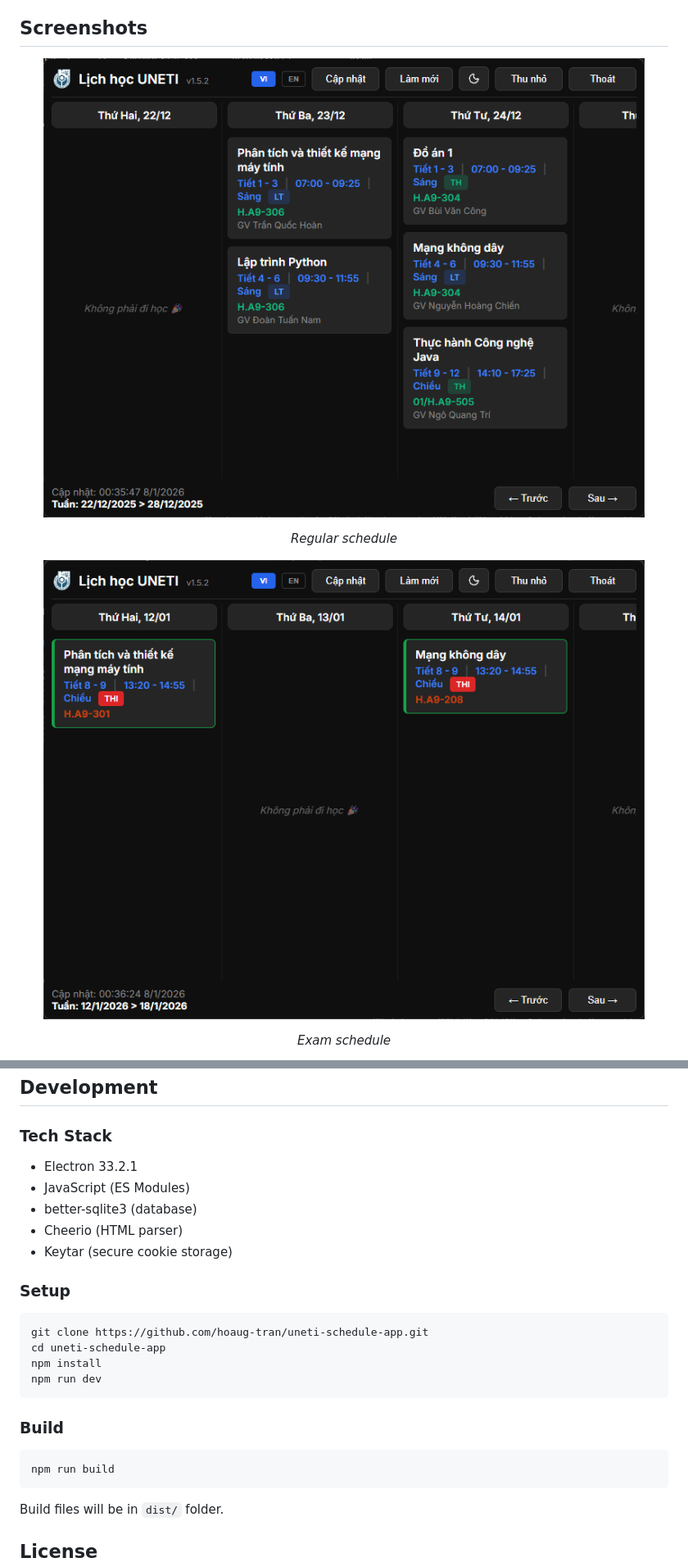
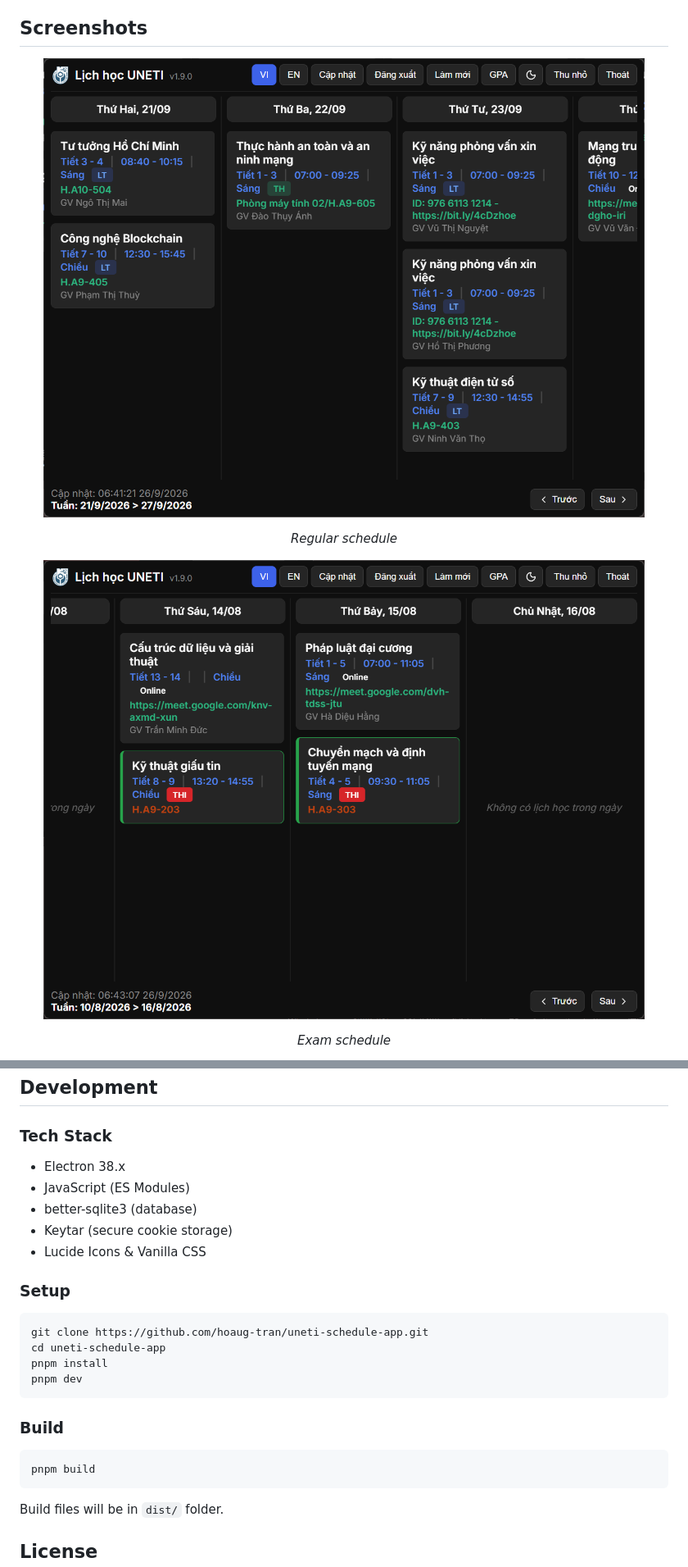
Before and after one commit to hoaug-tran/uneti-schedule-app, a Markdown page: README.en.md, 2 parts joined by grey strips. Shown: that part at 82% size. Rendered like a GitHub page; pictures changed too: assets/img/exam.png, assets/img/regular.png.

Commit message:
docs: update README with GPA planning features and screenshots

````diff
--- a/README.en.md
+++ b/README.en.md
@@ -231,25 +255,25 @@ The application does not update to a newer version automatically, or the update
 
 ### Tech Stack
 
-- Electron 33.2.1
+- Electron 38.x
 - JavaScript (ES Modules)
 - better-sqlite3 (database)
-- Cheerio (HTML parser)
 - Keytar (secure cookie storage)
+- Lucide Icons & Vanilla CSS
 
 ### Setup
 
 ```bash
 git clone https://github.com/hoaug-tran/uneti-schedule-app.git
 cd uneti-schedule-app
-npm install
-npm run dev
+pnpm install
+pnpm dev
 ```
 
 ### Build
 
 ```bash
-npm run build
+pnpm build
 ```
 
 Build files will be in `dist/` folder.
````
Also changed, not shown: other parts of README.en.md (+29 -5 lines), README.md (+30 -13 lines), assets/img/aim.png (added), assets/img/gpa.png (added), assets/img/suggest.png (added), assets/img/virustotal_check.png.
